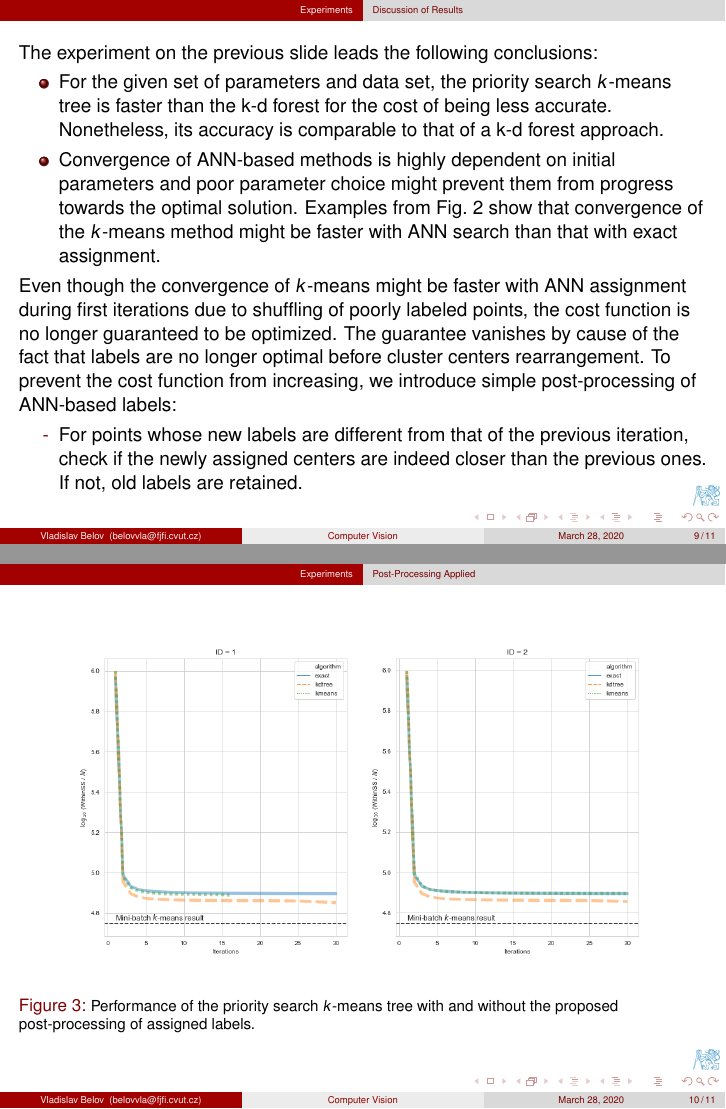
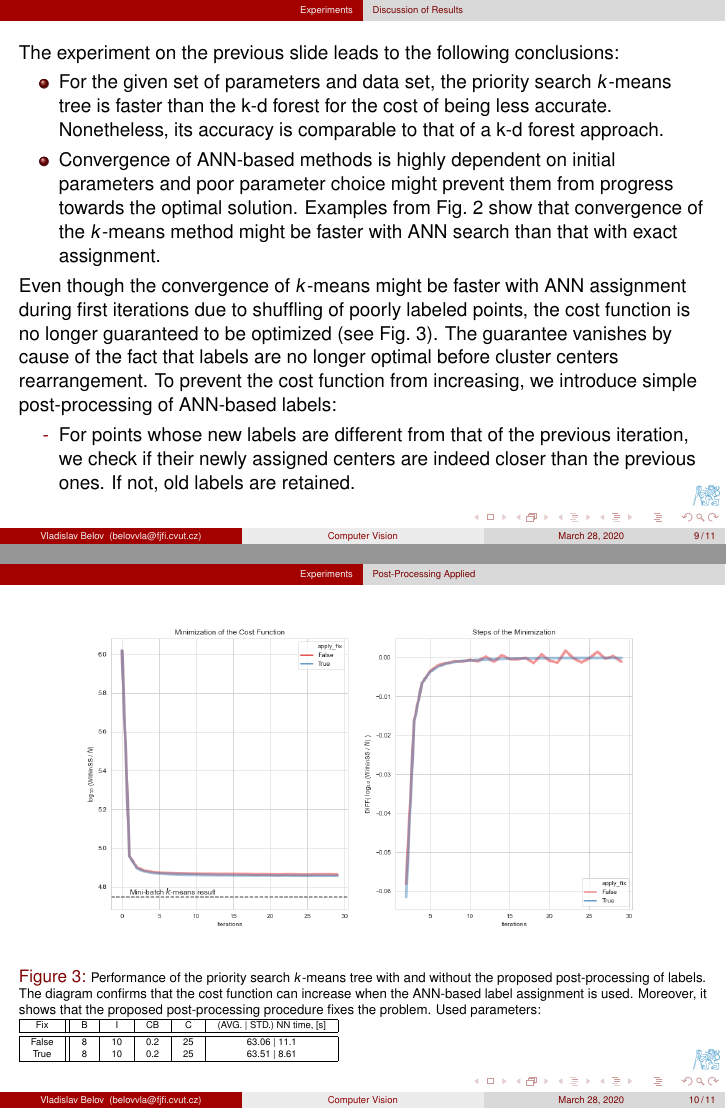
Before and after one commit to salisaresama/computer-vision, LaTeX slides (reports/report.tex, which reads reports/Topics/flann.tex): pages 9 and 10 of 12, joined at a grey line. Compiled offline with pdfLaTeX.

Commit message:
--final version of the ANN report;

```diff
--- a/reports/Topics/flann.tex
+++ b/reports/Topics/flann.tex
@@ -167,17 +167,17 @@
 \subsection{Discussion of Results}
 
 \begin{frame}
-	The experiment on the previous slide leads the following conclusions:
+	The experiment on the previous slide leads to the following conclusions:
 
 	\begin{itemize}
 		\item For the given set of parameters and data set, the priority search $k$-means tree is faster than the k-d forest for the cost of being less accurate. Nonetheless, its accuracy is comparable to that of a k-d forest approach.
 		\item Convergence of ANN-based methods is highly dependent on initial parameters and poor parameter choice might prevent them from progress towards the optimal solution. Examples from Fig.~\ref{fig:comparison} show that convergence of the $k$-means method might be faster with ANN search than that with exact assignment.
 	\end{itemize}
 
-	Even though the convergence of $k$-means might be faster with ANN assignment during first iterations due to shuffling of poorly labeled points, the cost function is no longer guaranteed to be optimized. The guarantee vanishes by cause of the fact that labels are no longer optimal before cluster centers rearrangement. To prevent the cost function from increasing, we introduce simple post-processing of ANN-based labels:
+	Even though the convergence of $k$-means might be faster with ANN assignment during first iterations due to shuffling of poorly labeled points, the cost function is no longer guaranteed to be optimized (see Fig.~\ref{fig:comparison_fix}). The guarantee vanishes by cause of the fact that labels are no longer optimal before cluster centers rearrangement. To prevent the cost function from increasing, we introduce simple post-processing of ANN-based labels:
 
 	\begin{itemize}
-		\item[-] For points whose new labels are different from that of the previous iteration, check if the newly assigned centers are indeed closer than the previous ones. If not, old labels are retained.
+		\item[-] For points whose new labels are different from that of the previous iteration, we check if their newly assigned centers are indeed closer than the previous ones. If not, old labels are retained.
 	\end{itemize}
 \end{frame}
 
@@ -188,8 +188,21 @@
 
 	\begin{figure}
 		\centering
-		\includegraphics[width=1.0\linewidth]{../images/flann/comparison}
-		\caption{\footnotesize Performance of the priority search $k$-means tree with and without the proposed post-processing of assigned labels.}
+		\includegraphics[width=0.975\linewidth]{../images/flann/comparison_fix}
+		\caption{
+			\scriptsize Performance of the priority search $k$-means tree with and without the proposed post-processing of labels. The diagram confirms that the cost function can increase when the ANN-based label assignment is used. Moreover, it shows that the proposed post-processing procedure fixes the problem. Used parameters:
+			{\tiny
+				\centering
+				\begin{tabular}{| c || c | c | c | c | c |}
+					\hline
+					Fix & B & I & CB & C & (AVG. | STD.) NN time, [s] \\
+					\hline
+					\hline
+					False & 8 & 10 & 0.2 & 25 & 63.06 | 11.1 \\
+					True & 8 & 10 & 0.2 & 25 & 63.51 | 8.61 \\
+					\hline
+				\end{tabular}
+		}}
 		\label{fig:comparison_fix}
 	\end{figure}
 
```
Also changed, not shown: reports/report.pdf.
